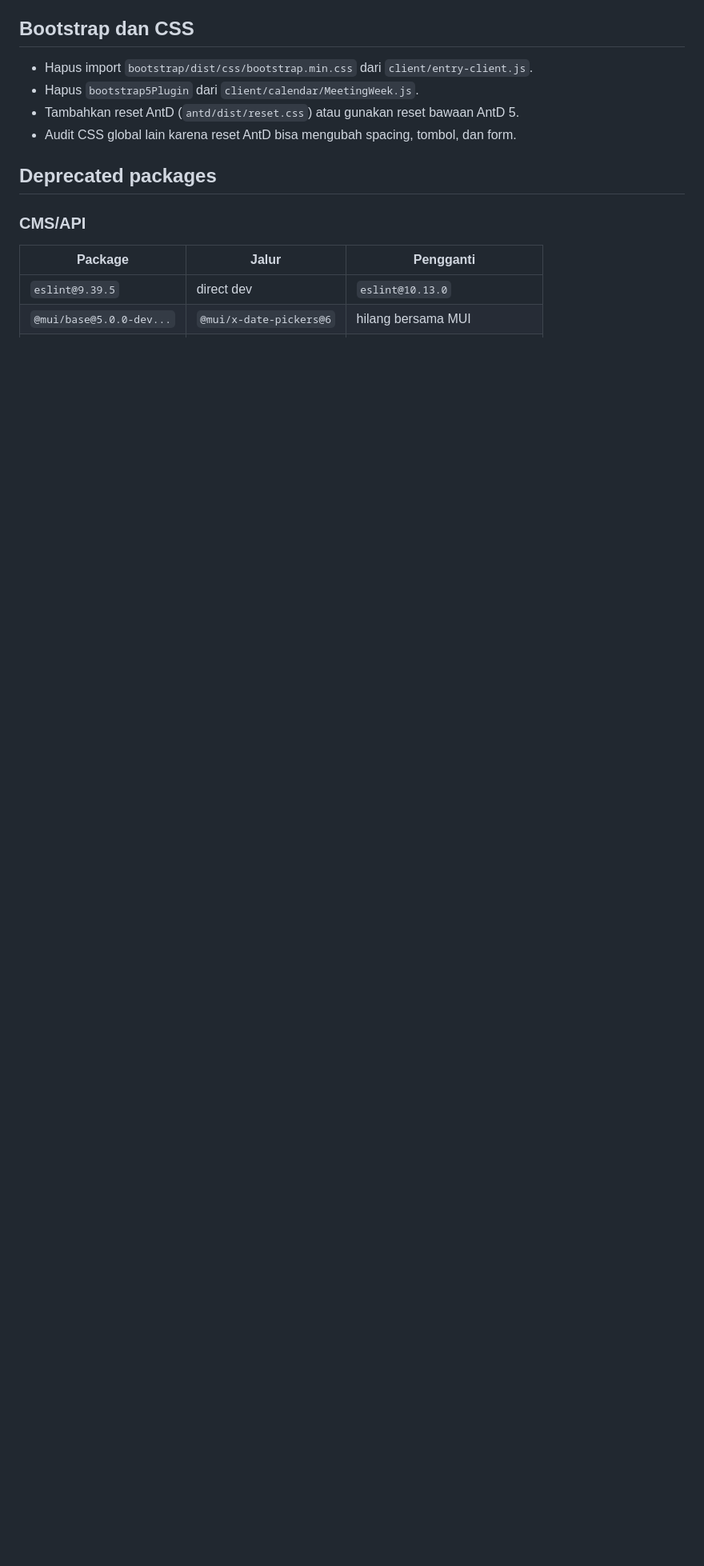
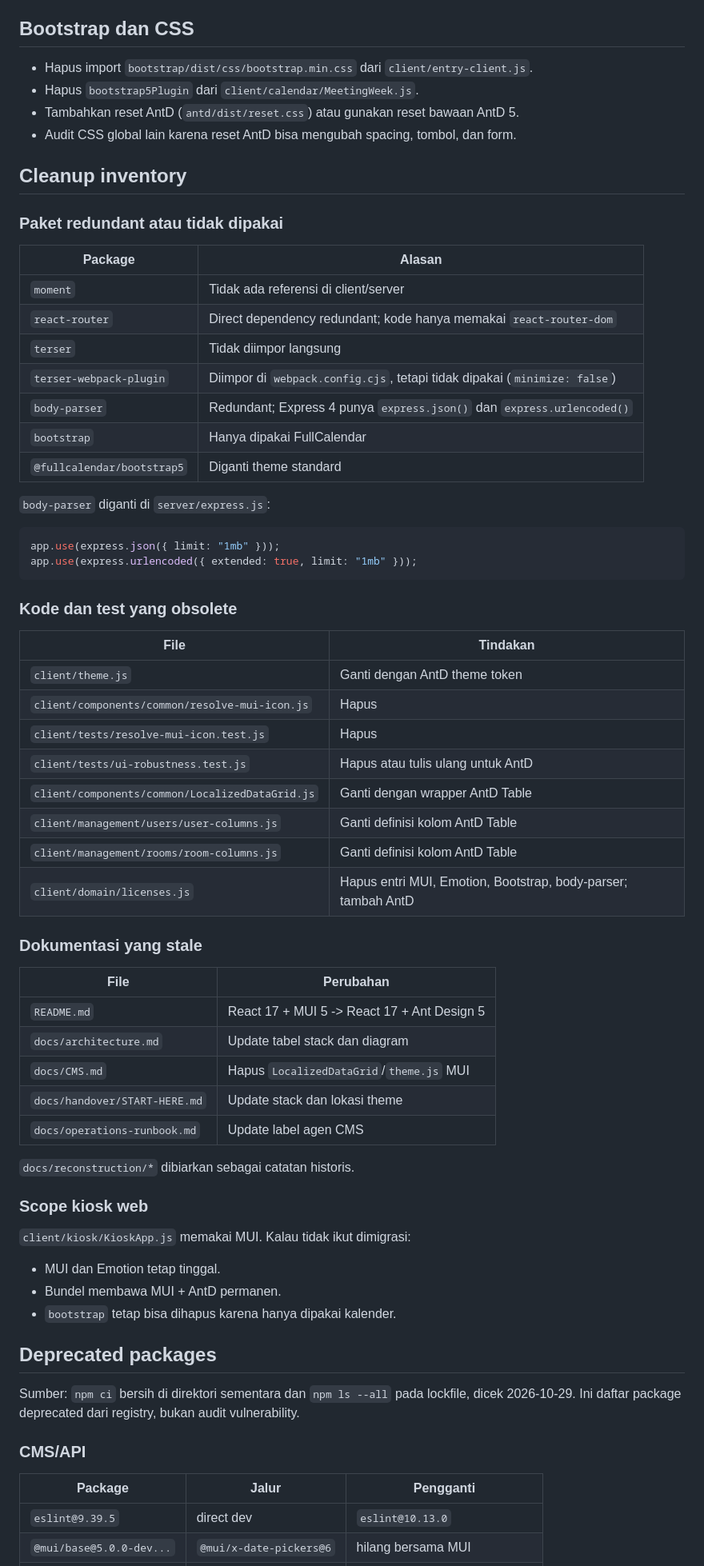
Before and after one commit to goodmeow/app_booking, a Markdown page: docs/revamp-antd5.md, the part around one of its changes. Shown at 80% size. GitHub-like rendering; blank space fills up the shorter version.

Commit message:
docs: add cleanup inventory to Ant Design plan

````diff
--- a/docs/revamp-antd5.md
+++ b/docs/revamp-antd5.md
@@ -80,7 +80,65 @@ FullCalendar tetap v6, tetapi pindah dari `themeSystem="bootstrap5"` ke
 - Audit CSS global lain karena reset AntD bisa mengubah spacing, tombol, dan
   form.
 
+## Cleanup inventory
+
+### Paket redundant atau tidak dipakai
+
+| Package | Alasan |
+|---|---|
+| `moment` | Tidak ada referensi di client/server |
+| `react-router` | Direct dependency redundant; kode hanya memakai `react-router-dom` |
+| `terser` | Tidak diimpor langsung |
+| `terser-webpack-plugin` | Diimpor di `webpack.config.cjs`, tetapi tidak dipakai (`minimize: false`) |
+| `body-parser` | Redundant; Express 4 punya `express.json()` dan `express.urlencoded()` |
+| `bootstrap` | Hanya dipakai FullCalendar |
+| `@fullcalendar/bootstrap5` | Diganti theme standard |
+
+`body-parser` diganti di `server/express.js`:
+
+```js
+app.use(express.json({ limit: "1mb" }));
+app.use(express.urlencoded({ extended: true, limit: "1mb" }));
+```
+
+### Kode dan test yang obsolete
+
+| File | Tindakan |
+|---|---|
+| `client/theme.js` | Ganti dengan AntD theme token |
+| `client/components/common/resolve-mui-icon.js` | Hapus |
+| `client/tests/resolve-mui-icon.test.js` | Hapus |
+| `client/tests/ui-robustness.test.js` | Hapus atau tulis ulang untuk AntD |
+| `client/components/common/LocalizedDataGrid.js` | Ganti dengan wrapper AntD Table |
+| `client/management/users/user-columns.js` | Ganti definisi kolom AntD Table |
+| `client/management/rooms/room-columns.js` | Ganti definisi kolom AntD Table |
+| `client/domain/licenses.js` | Hapus entri MUI, Emotion, Bootstrap, body-parser; tambah AntD |
+
+### Dokumentasi yang stale
+
+| File | Perubahan |
+|---|---|
+| `README.md` | React 17 + MUI 5 -> React 17 + Ant Design 5 |
+| `docs/architecture.md` | Update tabel stack dan diagram |
+| `docs/CMS.md` | Hapus `LocalizedDataGrid`/`theme.js` MUI |
+| `docs/handover/START-HERE.md` | Update stack dan lokasi theme |
+| `docs/operations-runbook.md` | Update label agen CMS |
+
+`docs/reconstruction/*` dibiarkan sebagai catatan historis.
+
+### Scope kiosk web
+
+`client/kiosk/KioskApp.js` memakai MUI. Kalau tidak ikut dimigrasi:
+
+- MUI dan Emotion tetap tinggal.
+- Bundel membawa MUI + AntD permanen.
+- `bootstrap` tetap bisa dihapus karena hanya dipakai kalender.
+
 ## Deprecated packages
+
+Sumber: `npm ci` bersih di direktori sementara dan `npm ls --all` pada
+lockfile, dicek 2026-10-29. Ini daftar package deprecated dari registry,
+bukan audit vulnerability.
 
 ### CMS/API
 
````
Also changed, not shown: other parts of docs/revamp-antd5.md (+1 -1 lines).
